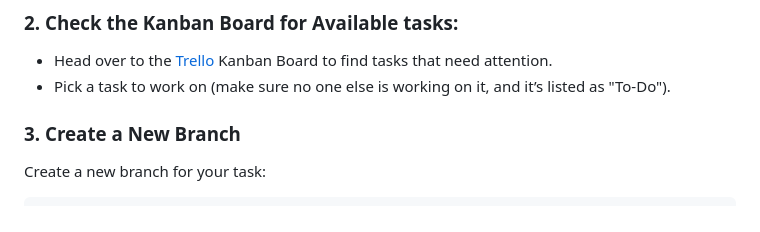
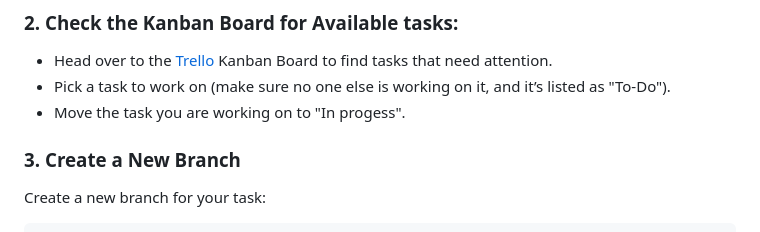
Before and after one commit to CyberKidLeko/todo-list-app, a Markdown page: README.md, the part around the change. Drawn GitHub-style.

```diff
--- a/README.md
+++ b/README.md
@@ -38,6 +38,7 @@ We’re using a Kanban board to organize tasks and track progress. Check it out
 ### 2. Check the Kanban Board for Available tasks:
    - Head over to the [Trello](https://trello.com/invite/b/6799a249f427582ac73674cc/ATTI32461f936305b597c4387f02842b524f413A42C3/to-do-app-management ) Kanban Board to find tasks that need attention.
    - Pick a task to work on (make sure no one else is working on it, and it’s listed as "To-Do").
+   - Move the task you are working on to "In progess".
 
 ### 3. Create a New Branch
   Create a new branch for your task:
```
